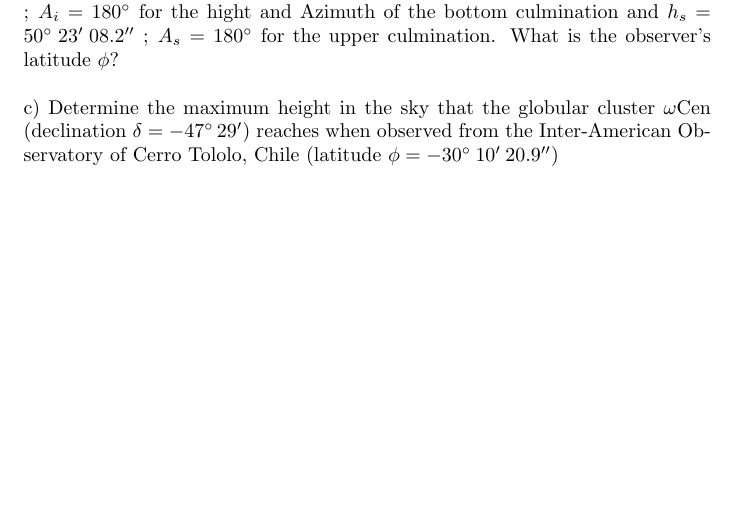
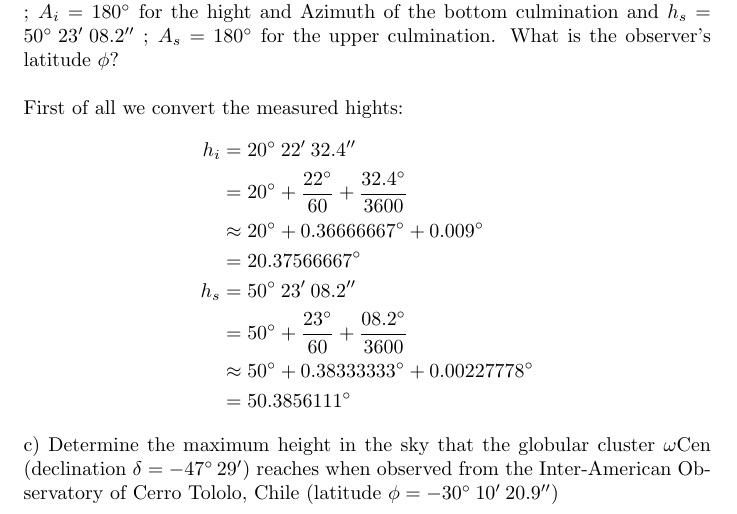
Before and after one commit to kfc-manager/astronomy2023, a LaTeX problem sheet (exercise-1/main.tex, which reads exercise-1/task-1/task-1.tex): part of page 2 of 2, cut so that both start at the same text, the shorter picture padded with empty space. Compiled offline with pdfLaTeX.

Commit message:
Initial commit

```diff
--- a/exercise-1/task-1/task-1.tex
+++ b/exercise-1/task-1/task-1.tex
@@ -19,6 +19,20 @@ circumpolar star. Measuring $h_i = 20 \degree \: 22' \: 32.4''$ ; $A_i = 180 \de
 Azimuth of the bottom culmination and $h_s = 50 \degree \: 23' \: 08.2''$ ; $A_s = 180 \degree$ for the
 upper culmination. What is the observer's latitude $\phi$?\\
 \\
+First of all we convert the measured hights:
+\begin{equation*}
+    \begin{split}
+        h_i &= 20 \degree \: 22' \: 32.4''\\
+            &= 20 \degree + \frac{22 \degree}{60} + \frac{32.4 \degree}{3600}\\
+            &\approx 20 \degree + 0.36666667 \degree + 0.009 \degree\\
+            &= 20.37566667 \degree\\
+        h_s &= 50 \degree \: 23' \: 08.2''\\
+            &= 50 \degree + \frac{23 \degree}{60} + \frac{08.2 \degree}{3600}\\
+            &\approx 50 \degree + 0.38333333 \degree + 0.00227778\degree\\
+            &= 50.3856111 \degree\\
+    \end{split}
+\end{equation*}
+
 \noindent
 c) Determine the maximum height in the sky that the globular cluster $\omega$Cen (declination
 $\delta = -47 \degree \: 29'$) reaches when observed from the Inter-American Observatory of Cerro Tololo,
```
Also changed, not shown: exercise-1/main.pdf, 4 other files.
